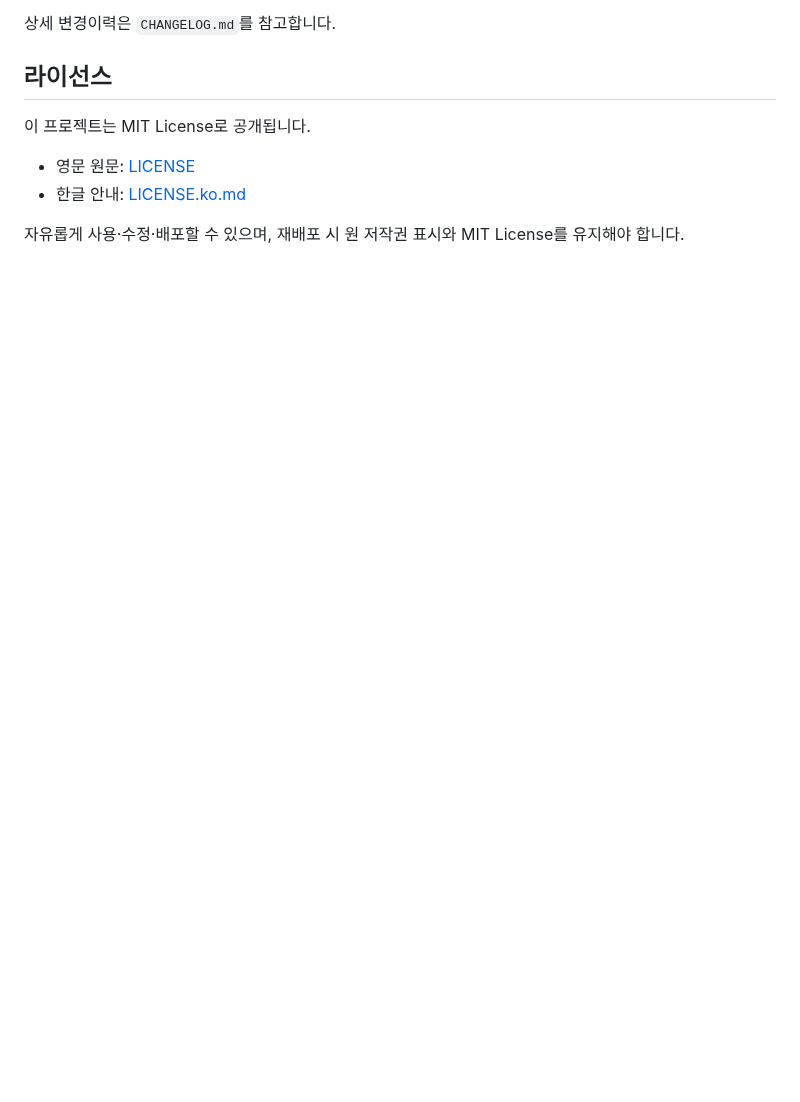
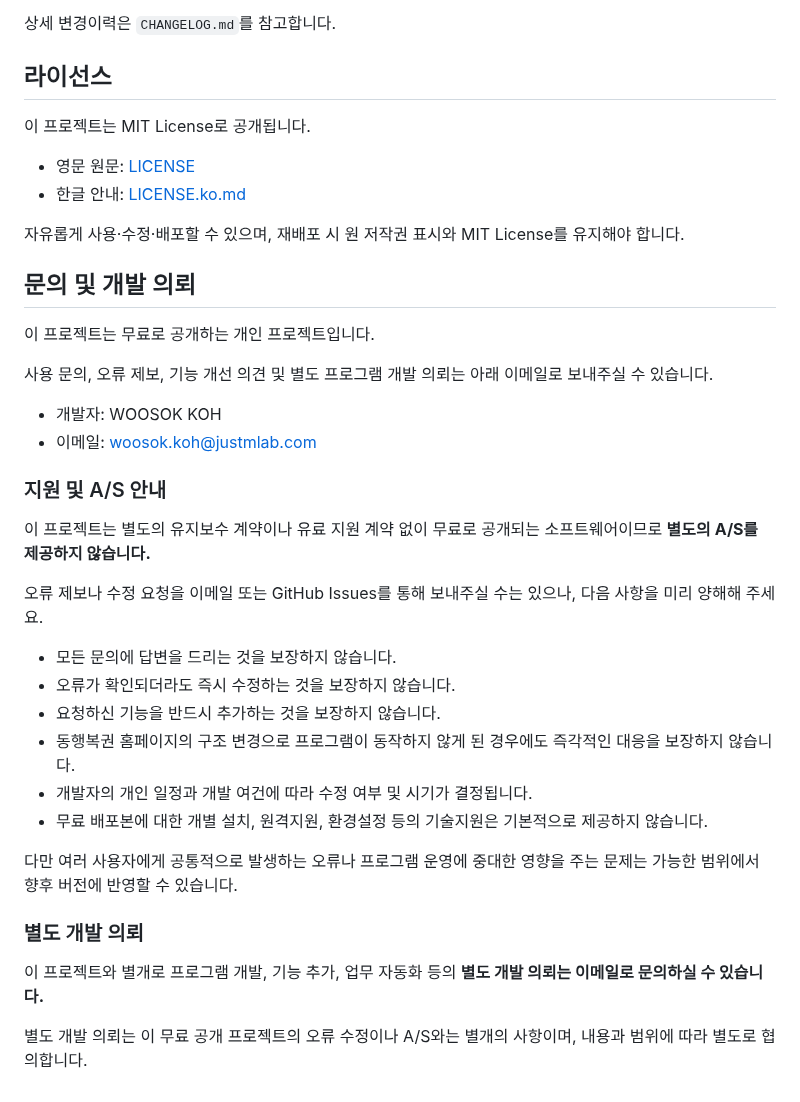
Before and after one commit to woosok-koh/tampermonkey-spitto-signage, a Markdown page: README.md, the part around one of its changes. GitHub-like rendering; blank space fills up the shorter version.

```diff
--- a/README.md
+++ b/README.md
@@ -242,3 +291,34 @@ tampermonkey-spitto-signage/
 - 한글 안내: [LICENSE.ko.md](LICENSE.ko.md)
 
 자유롭게 사용·수정·배포할 수 있으며, 재배포 시 원 저작권 표시와 MIT License를 유지해야 합니다.
+
+
+## 문의 및 개발 의뢰
+
+이 프로젝트는 무료로 공개하는 개인 프로젝트입니다.
+
+사용 문의, 오류 제보, 기능 개선 의견 및 별도 프로그램 개발 의뢰는 아래 이메일로 보내주실 수 있습니다.
+
+- 개발자: WOOSOK KOH
+- 이메일: woosok.koh@justmlab.com
+
+### 지원 및 A/S 안내
+
+이 프로젝트는 별도의 유지보수 계약이나 유료 지원 계약 없이 무료로 공개되는 소프트웨어이므로 **별도의 A/S를 제공하지 않습니다.**
+
+오류 제보나 수정 요청을 이메일 또는 GitHub Issues를 통해 보내주실 수는 있으나, 다음 사항을 미리 양해해 주세요.
+
+- 모든 문의에 답변을 드리는 것을 보장하지 않습니다.
+- 오류가 확인되더라도 즉시 수정하는 것을 보장하지 않습니다.
+- 요청하신 기능을 반드시 추가하는 것을 보장하지 않습니다.
+- 동행복권 홈페이지의 구조 변경으로 프로그램이 동작하지 않게 된 경우에도 즉각적인 대응을 보장하지 않습니다.
+- 개발자의 개인 일정과 개발 여건에 따라 수정 여부 및 시기가 결정됩니다.
+- 무료 배포본에 대한 개별 설치, 원격지원, 환경설정 등의 기술지원은 기본적으로 제공하지 않습니다.
+
+다만 여러 사용자에게 공통적으로 발생하는 오류나 프로그램 운영에 중대한 영향을 주는 문제는 가능한 범위에서 향후 버전에 반영할 수 있습니다.
+
+### 별도 개발 의뢰
+
+이 프로젝트와 별개로 프로그램 개발, 기능 추가, 업무 자동화 등의 **별도 개발 의뢰는 이메일로 문의하실 수 있습니다.**
+
+별도 개발 의뢰는 이 무료 공개 프로젝트의 오류 수정이나 A/S와는 별개의 사항이며, 내용과 범위에 따라 별도로 협의합니다.
```
Also changed, not shown: other parts of README.md (+49 -0 lines), LICENSE.ko.md (+1 -0 lines), docs/screenshots/spitto-signage-display-01.png (added), docs/screenshots/spitto-signage-display-02.png (added), 2 other files.
